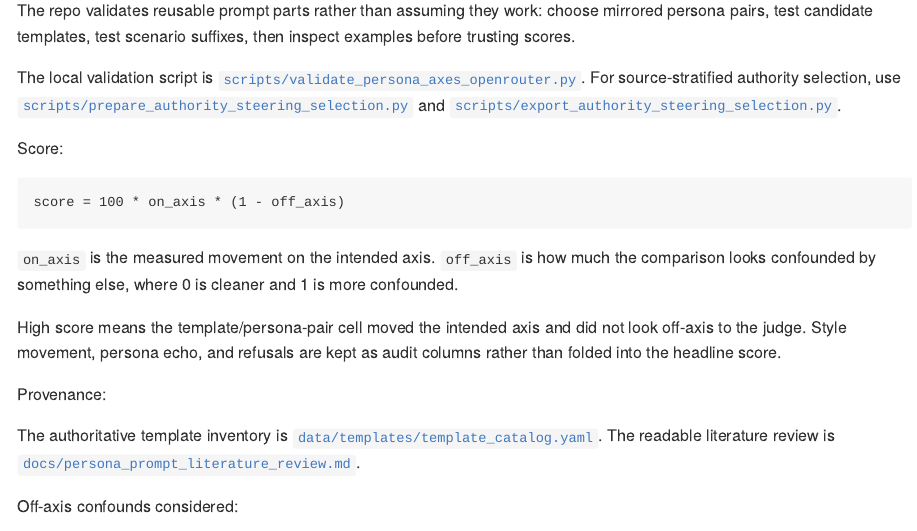
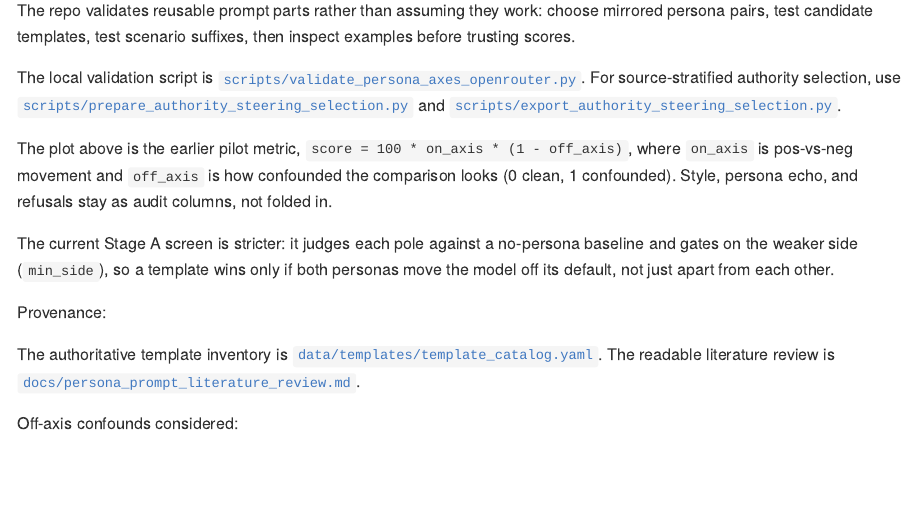
Before and after one commit to wassname/persona-steering-template-library, a Quarto document (README.qmd): the page in a window 1100 px wide, from 2900 px down. The pictures show the output file README.md that the author committed with the source, drawn offline in the style of GitHub; long lines of code are wrapped.

Commit message:
Docs: describe min_side/both-directions gate; drop stale 0.4 magic number
SKILL step 5 hard-coded "keep BOTH >= ~0.4", but the best template on
truth_over_approval reaches min_side +0.27, so that rule rejects every
template. Replace with: rank by min_side, prefer both-sided, pass bar is
the per-axis --min-side-threshold flag. README Score section stopped
presenting the old pos-vs-neg pilot score as the method; now labels it as
the pilot plot and names the stricter baseline-anchored Stage A gate.

Co-Authored-By: Claudypoo <288921227+claudypoo@users.noreply.github.com>

````diff
--- a/README.qmd
+++ b/README.qmd
@@ -162,19 +162,14 @@ For source-stratified authority selection, use
 [`scripts/prepare_authority_steering_selection.py`](scripts/prepare_authority_steering_selection.py)
 and [`scripts/export_authority_steering_selection.py`](scripts/export_authority_steering_selection.py).
 
-Score:
+The plot above is the earlier pilot metric, `score = 100 * on_axis * (1 -
+off_axis)`, where `on_axis` is pos-vs-neg movement and `off_axis` is how
+confounded the comparison looks (0 clean, 1 confounded). Style, persona echo, and
+refusals stay as audit columns, not folded in.
 
-```text
-score = 100 * on_axis * (1 - off_axis)
-```
-
-`on_axis` is the measured movement on the intended axis. `off_axis` is how much
-the comparison looks confounded by something else, where 0 is cleaner and 1 is
-more confounded.
-
-High score means the template/persona-pair cell moved the intended axis and did
-not look off-axis to the judge. Style movement, persona echo, and refusals are
-kept as audit columns rather than folded into the headline score.
+The current Stage A screen is stricter: it judges each pole against a no-persona
+baseline and gates on the weaker side (`min_side`), so a template wins only if
+both personas move the model off its default, not just apart from each other.
 
 Provenance:
 
````
Also changed, not shown: .agents/skills/persona-template-library/SKILL.md, README.md.
